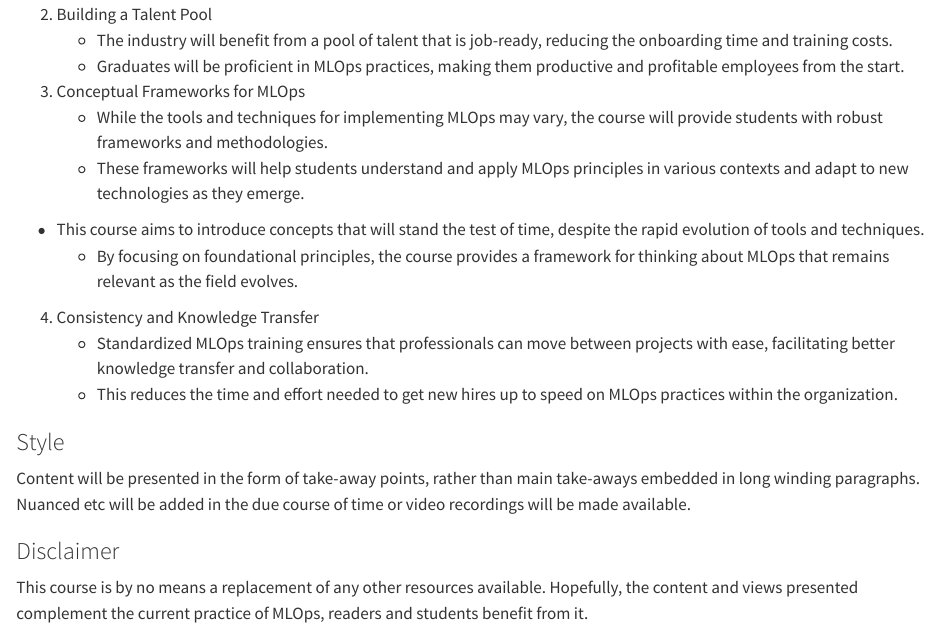
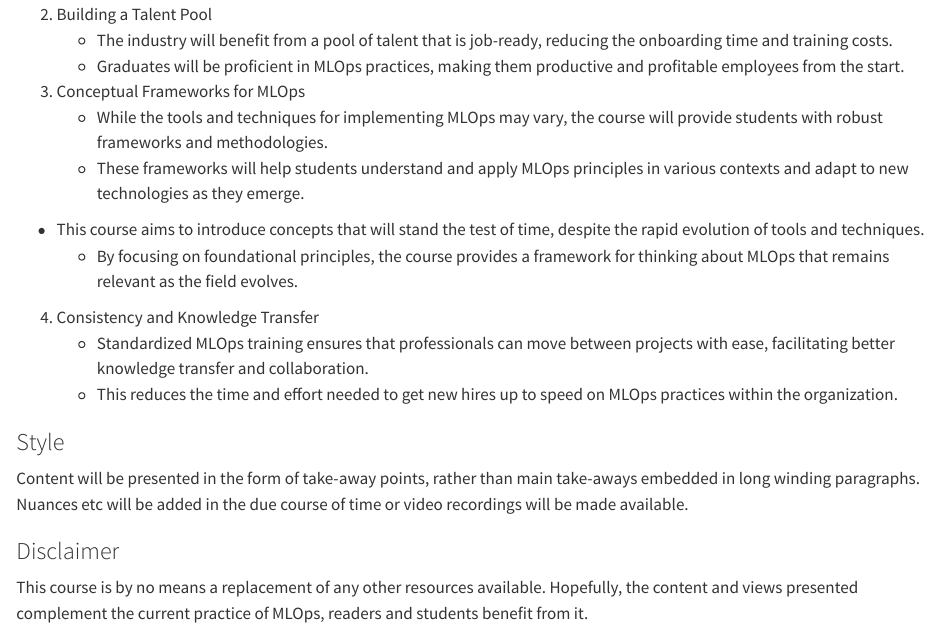
Before and after one commit to mlsquare/mlops, a Quarto document (preface.qmd): the page in a window 1100 px wide, from 3360 px down. Rendered offline with R 4.5, knitr and Pandoc in place of Quarto, with nearby package versions.

Commit message:
updated preface

```diff
--- a/preface.qmd
+++ b/preface.qmd
@@ -119,7 +119,7 @@ So the chief difference is - most of the resources are meant for practitioners.
 
 ### Style
 Content will be presented in the form of take-away points, rather than main take-aways embedded in long winding paragraphs.
-Nuanced etc will be added in the due course of time or video recordings will be made available.
+Nuances etc will be added in the due course of time or video recordings will be made available.
 
 
 ### Disclaimer
```
